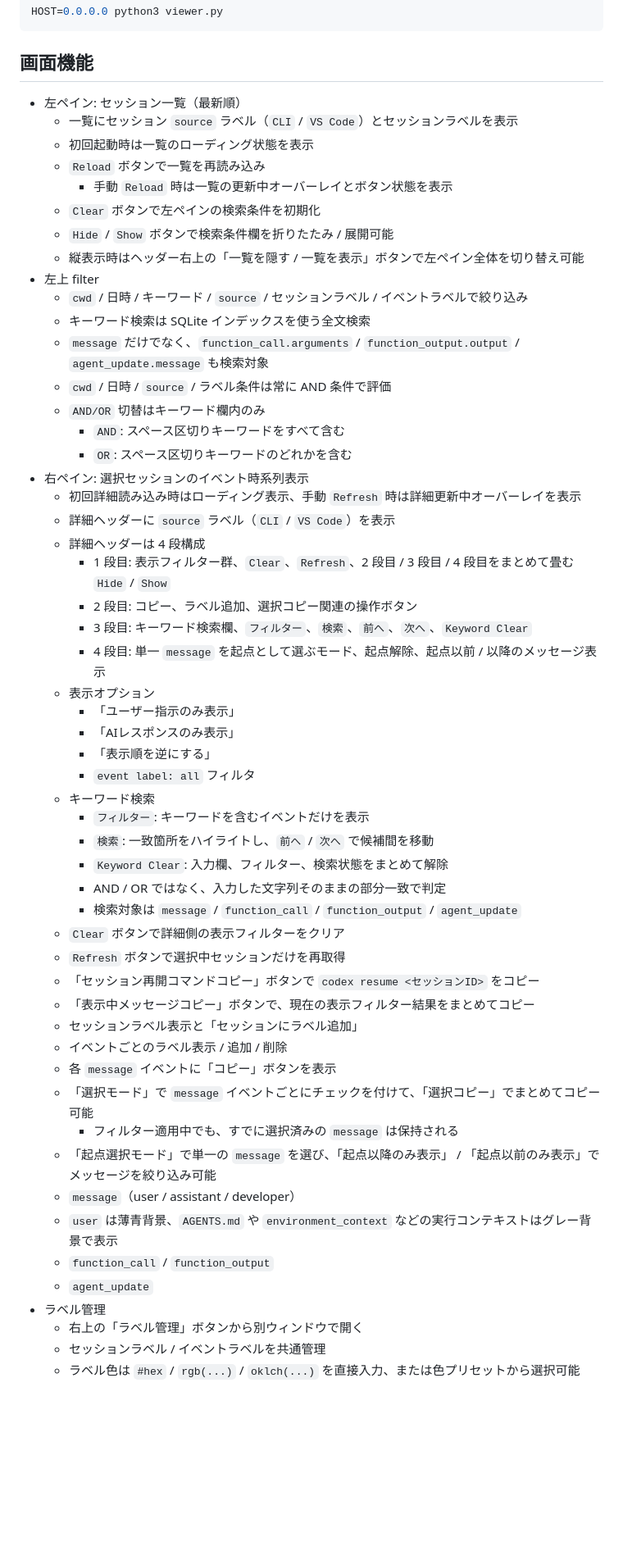
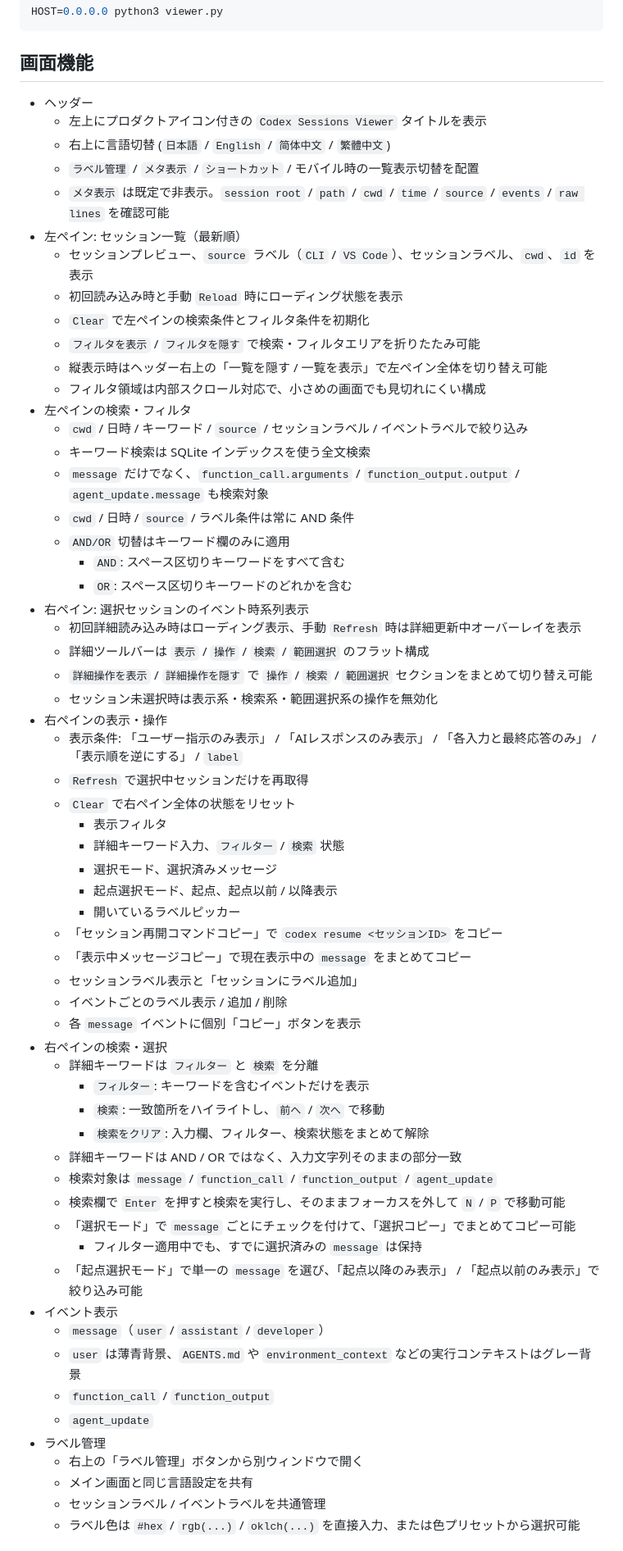
Before and after one commit to ochtum/CodexSessionsViewer, a Markdown page: README.md, the part around one of its changes. Shown at 82% size. GitHub-like rendering; blank space fills up the shorter version.

```diff
--- a/README.md
+++ b/README.md
@@ -88,56 +96,63 @@ HOST=0.0.0.0 python3 viewer.py
 
 ## 画面機能
 
+- ヘッダー
+  - 左上にプロダクトアイコン付きの `Codex Sessions Viewer` タイトルを表示
+  - 右上に言語切替 (`日本語` / `English` / `简体中文` / `繁體中文`)
+  - `ラベル管理` / `メタ表示` / `ショートカット` / モバイル時の一覧表示切替を配置
+  - `メタ表示` は既定で非表示。`session root` / `path` / `cwd` / `time` / `source` / `events` / `raw lines` を確認可能
 - 左ペイン: セッション一覧（最新順）
-  - 一覧にセッション `source` ラベル（`CLI` / `VS Code`）とセッションラベルを表示
-  - 初回起動時は一覧のローディング状態を表示
-  - `Reload` ボタンで一覧を再読み込み
-    - 手動 `Reload` 時は一覧の更新中オーバーレイとボタン状態を表示
-  - `Clear` ボタンで左ペインの検索条件を初期化
-  - `Hide` / `Show` ボタンで検索条件欄を折りたたみ / 展開可能
-  - 縦表示時はヘッダー右上の「一覧を隠す / 一覧を表示」ボタンで左ペイン全体を切り替え可能
-- 左上 filter
+  - セッションプレビュー、`source` ラベル（`CLI` / `VS Code`）、セッションラベル、`cwd`、`id` を表示
+  - 初回読み込み時と手動 `Reload` 時にローディング状態を表示
+  - `Clear` で左ペインの検索条件とフィルタ条件を初期化
+  - `フィルタを表示` / `フィルタを隠す` で検索・フィルタエリアを折りたたみ可能
+  - 縦表示時はヘッダー右上の「一覧を隠す / 一覧を表示」で左ペイン全体を切り替え可能
+  - フィルタ領域は内部スクロール対応で、小さめの画面でも見切れにくい構成
+- 左ペインの検索・フィルタ
   - `cwd` / 日時 / キーワード / `source` / セッションラベル / イベントラベルで絞り込み
   - キーワード検索は SQLite インデックスを使う全文検索
   - `message` だけでなく、`function_call.arguments` / `function_output.output` / `agent_update.message` も検索対象
-  - `cwd` / 日時 / `source` / ラベル条件は常に AND 条件で評価
-  - `AND/OR` 切替はキーワード欄内のみ
+  - `cwd` / 日時 / `source` / ラベル条件は常に AND 条件
+  - `AND/OR` 切替はキーワード欄のみに適用
     - `AND`: スペース区切りキーワードをすべて含む
     - `OR`: スペース区切りキーワードのどれかを含む
 - 右ペイン: 選択セッションのイベント時系列表示
   - 初回詳細読み込み時はローディング表示、手動 `Refresh` 時は詳細更新中オーバーレイを表示
-  - 詳細ヘッダーに `source` ラベル（`CLI` / `VS Code`）を表示
-  - 詳細ヘッダーは 4 段構成
-    - 1 段目: 表示フィルター群、`Clear`、`Refresh`、2 段目 / 3 段目 / 4 段目をまとめて畳む `Hide` / `Show`
-    - 2 段目: コピー、ラベル追加、選択コピー関連の操作ボタン
-    - 3 段目: キーワード検索欄、`フィルター`、`検索`、`前へ`、`次へ`、`Keyword Clear`
-    - 4 段目: 単一 `message` を起点として選ぶモード、起点解除、起点以前 / 以降のメッセージ表示
-  - 表示オプション
-    - 「ユーザー指示のみ表示」
-    - 「AIレスポンスのみ表示」
-    - 「表示順を逆にする」
-    - `event label: all` フィルタ
-  - キーワード検索
-    - `フィルター`: キーワードを含むイベントだけを表示
-    - `検索`: 一致箇所をハイライトし、`前へ` / `次へ` で候補間を移動
-    - `Keyword Clear`: 入力欄、フィルター、検索状態をまとめて解除
-    - AND / OR ではなく、入力した文字列そのままの部分一致で判定
-    - 検索対象は `message` / `function_call` / `function_output` / `agent_update`
-  - `Clear` ボタンで詳細側の表示フィルターをクリア
-  - `Refresh` ボタンで選択中セッションだけを再取得
-  - 「セッション再開コマンドコピー」ボタンで `codex resume <セッションID>` をコピー
-  - 「表示中メッセージコピー」ボタンで、現在の表示フィルター結果をまとめてコピー
+  - 詳細ツールバーは `表示` / `操作` / `検索` / `範囲選択` のフラット構成
+  - `詳細操作を表示` / `詳細操作を隠す` で `操作` / `検索` / `範囲選択` セクションをまとめて切り替え可能
+  - セッション未選択時は表示系・検索系・範囲選択系の操作を無効化
+- 右ペインの表示・操作
+  - 表示条件: 「ユーザー指示のみ表示」 / 「AIレスポンスのみ表示」 / 「各入力と最終応答のみ」 / 「表示順を逆にする」 / `label`
+  - `Refresh` で選択中セッションだけを再取得
+  - `Clear` で右ペイン全体の状態をリセット
+    - 表示フィルタ
+    - 詳細キーワード入力、`フィルター` / `検索` 状態
+    - 選択モード、選択済みメッセージ
+    - 起点選択モード、起点、起点以前 / 以降表示
+    - 開いているラベルピッカー
+  - 「セッション再開コマンドコピー」で `codex resume <セッションID>` をコピー
+  - 「表示中メッセージコピー」で現在表示中の `message` をまとめてコピー
   - セッションラベル表示と「セッションにラベル追加」
   - イベントごとのラベル表示 / 追加 / 削除
-  - 各 `message` イベントに「コピー」ボタンを表示
-  - 「選択モード」で `message` イベントごとにチェックを付けて、「選択コピー」でまとめてコピー可能
-    - フィルター適用中でも、すでに選択済みの `message` は保持される
-  - 「起点選択モード」で単一の `message` を選び、「起点以降のみ表示」 / 「起点以前のみ表示」でメッセージを絞り込み可能
-  - `message`（user / assistant / developer）
-  - `user` は薄青背景、`AGENTS.md` や `environment_context` などの実行コンテキストはグレー背景で表示
+  - 各 `message` イベントに個別「コピー」ボタンを表示
+- 右ペインの検索・選択
+  - 詳細キーワードは `フィルター` と `検索` を分離
+    - `フィルター`: キーワードを含むイベントだけを表示
+    - `検索`: 一致箇所をハイライトし、`前へ` / `次へ` で移動
+    - `検索をクリア`: 入力欄、フィルター、検索状態をまとめて解除
+  - 詳細キーワードは AND / OR ではなく、入力文字列そのままの部分一致
+  - 検索対象は `message` / `function_call` / `function_output` / `agent_update`
+  - 検索欄で `Enter` を押すと検索を実行し、そのままフォーカスを外して `N` / `P` で移動可能
+  - 「選択モード」で `message` ごとにチェックを付けて、「選択コピー」でまとめてコピー可能
+    - フィルター適用中でも、すでに選択済みの `message` は保持
+  - 「起点選択モード」で単一の `message` を選び、「起点以降のみ表示」 / 「起点以前のみ表示」で絞り込み可能
+- イベント表示
+  - `message`（`user` / `assistant` / `developer`）
+  - `user` は薄青背景、`AGENTS.md` や `environment_context` などの実行コンテキストはグレー背景
   - `function_call` / `function_output`
   - `agent_update`
 - ラベル管理
   - 右上の「ラベル管理」ボタンから別ウィンドウで開く
+  - メイン画面と同じ言語設定を共有
   - セッションラベル / イベントラベルを共通管理
   - ラベル色は `#hex` / `rgb(...)` / `oklch(...)` を直接入力、または色プリセットから選択可能
```
Also changed, not shown: other parts of README.md (+39 -0 lines), README_en.md (+83 -33 lines).
